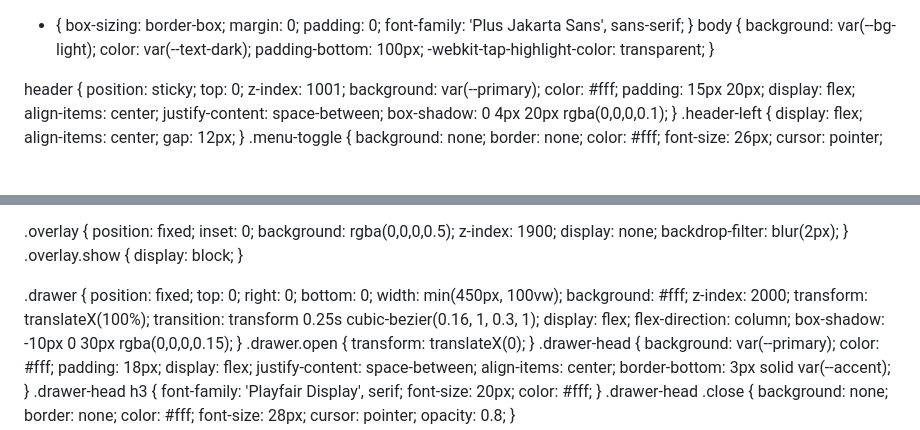
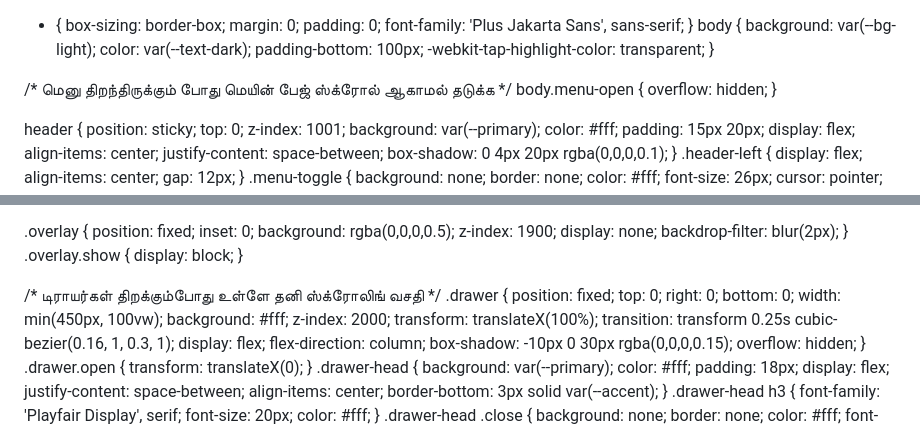
Before and after one commit to saravananguna025-lang/snkfoods, a Markdown page: README.md, 2 parts joined by grey strips. Rendered like a GitHub page; blank space fills up the shorter version.

```diff
--- a/README.md
+++ b/README.md
@@ -1,4 +1,4 @@
-
+<!DOCTYPE html>
 <html lang="en">
 <head>
 <meta charset="UTF-8">
@@ -20,6 +20,9 @@
 
   * { box-sizing: border-box; margin: 0; padding: 0; font-family: 'Plus Jakarta Sans', sans-serif; }
   body { background: var(--bg-light); color: var(--text-dark); padding-bottom: 100px; -webkit-tap-highlight-color: transparent; }
+
+  /* மெனு திறந்திருக்கும் போது மெயின் பேஜ் ஸ்க்ரோல் ஆகாமல் தடுக்க */
+  body.menu-open { overflow: hidden; }
 
   header { position: sticky; top: 0; z-index: 1001; background: var(--primary); color: #fff; padding: 15px 20px; display: flex; align-items: center; justify-content: space-between; box-shadow: 0 4px 20px rgba(0,0,0,0.1); }
   .header-left { display: flex; align-items: center; gap: 12px; }
@@ -89,7 +92,8 @@
   .overlay { position: fixed; inset: 0; background: rgba(0,0,0,0.5); z-index: 1900; display: none; backdrop-filter: blur(2px); }
   .overlay.show { display: block; }
 
-  .drawer { position: fixed; top: 0; right: 0; bottom: 0; width: min(450px, 100vw); background: #fff; z-index: 2000; transform: translateX(100%); transition: transform 0.25s cubic-bezier(0.16, 1, 0.3, 1); display: flex; flex-direction: column; box-shadow: -10px 0 30px rgba(0,0,0,0.15); }
+  /* டிராயர்கள் திறக்கும்போது உள்ளே தனி ஸ்க்ரோலிங் வசதி */
+  .drawer { position: fixed; top: 0; right: 0; bottom: 0; width: min(450px, 100vw); background: #fff; z-index: 2000; transform: translateX(100%); transition: transform 0.25s cubic-bezier(0.16, 1, 0.3, 1); display: flex; flex-direction: column; box-shadow: -10px 0 30px rgba(0,0,0,0.15); overflow: hidden; }
   .drawer.open { transform: translateX(0); }
   .drawer-head { background: var(--primary); color: #fff; padding: 18px; display: flex; justify-content: space-between; align-items: center; border-bottom: 3px solid var(--accent); }
   .drawer-head h3 { font-family: 'Playfair Display', serif; font-size: 20px; color: #fff; }
```
Also changed, not shown: other parts of README.md (+32 -10 lines).
